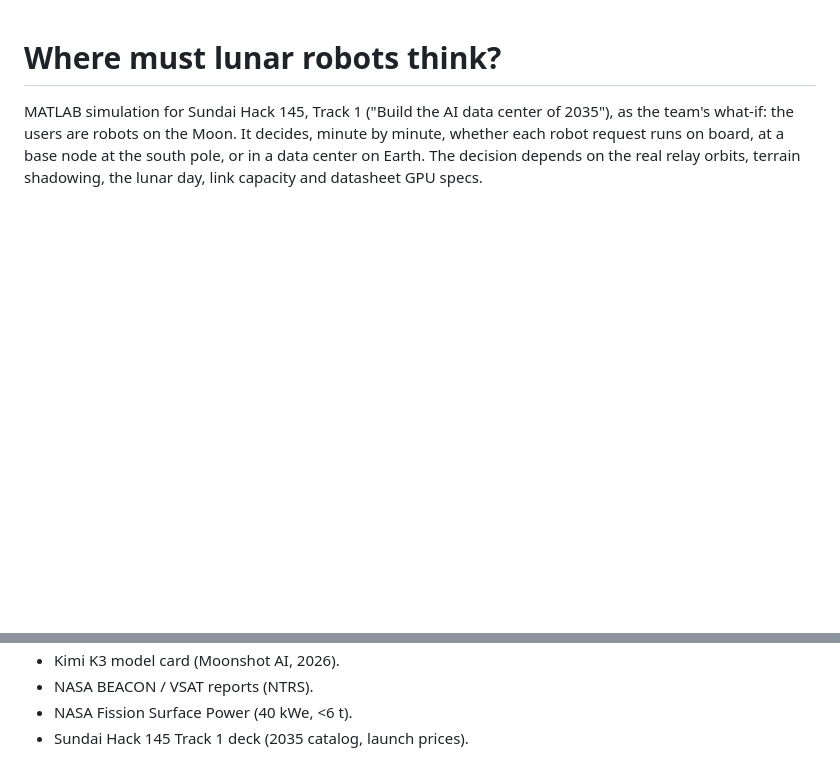
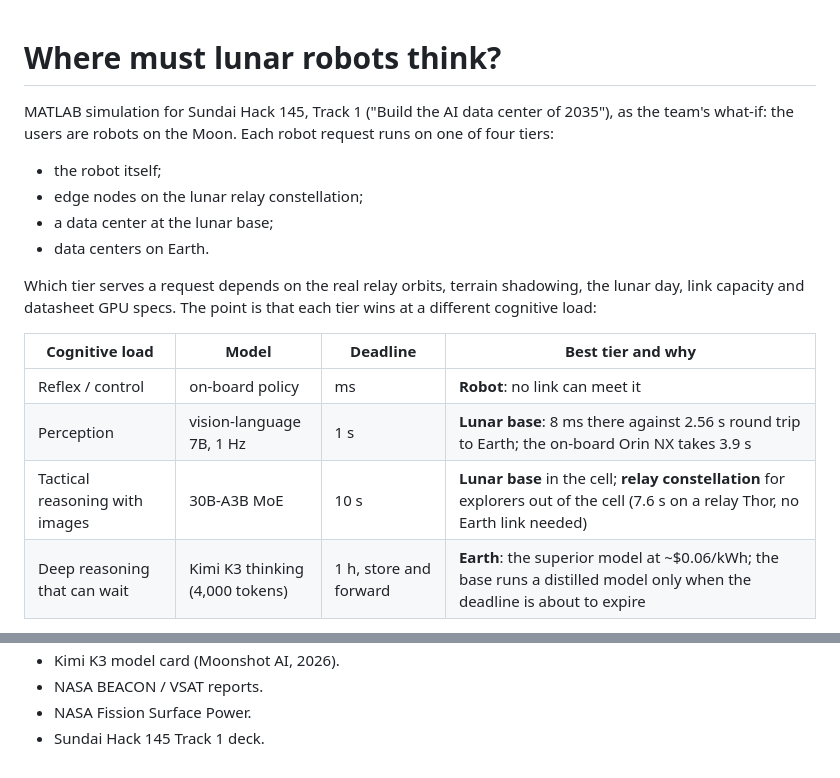
Before and after one commit to ebaenamar/lunar-inference-hack, a Markdown page: README.md, 2 parts joined by grey strips. GitHub-like rendering; blank space fills up the shorter version.

```diff
--- a/README.md
+++ b/README.md
@@ -1,3 +1,17 @@
 # Where must lunar robots think?
 
-MATLAB simulation for Sundai Hack 145, Track 1 ("Build the AI data center of 2035"), as the team's what-if: the users are robots on the Moon. It decides, minute by minute, whether each robot request runs on board, at a base node at the south pole, or in a data center on Earth. The decision depends on the real relay orbits, terrain shadowing, the lunar day, link capacity and datasheet GPU specs.
+MATLAB simulation for Sundai Hack 145, Track 1 ("Build the AI data center of 2035"), as the team's what-if: the users are robots on the Moon. Each robot request runs on one of four tiers:
+- the robot itself;
+- edge nodes on the lunar relay constellation;
+- a data center at the lunar base;
+- data centers on Earth.
+
+Which tier serves a request depends on the real relay orbits, terrain shadowing, the lunar day, link capacity and datasheet GPU specs. The point is that each tier wins at a different cognitive load:
+
+| Cognitive load | Model | Deadline | Best tier and why |
+|---|---|---|---|
+| Reflex / control | on-board policy | ms | **Robot**: no link can meet it |
+| Perception | vision-language 7B, 1 Hz | 1 s | **Lunar base**: 8 ms there against 2.56 s round trip to Earth; the on-board Orin NX takes 3.9 s |
+| Tactical reasoning with images | 30B-A3B MoE | 10 s | **Lunar base** in the cell; **relay constellation** for explorers out of the cell (7.6 s on a relay Thor, no Earth link needed) |
+| Deep reasoning that can wait | Kimi K3 thinking (4,000 tokens) | 1 h, store and forward | **Earth**: the superior model at ~$0.06/kWh; the base runs a distilled model only when the deadline is about to expire |
+
@@ -96,4 +135,4 @@ Set `cfg.saveVideo = true` to write `lunar_inference.mp4` for the pitch. A 24 s
 - Kimi K3 model card (Moonshot AI, 2026).
-- NASA BEACON / VSAT reports (NTRS).
-- NASA Fission Surface Power (40 kWe, <6 t).
-- Sundai Hack 145 Track 1 deck (2035 catalog, launch prices).
+- NASA BEACON / VSAT reports.
+- NASA Fission Surface Power.
+- Sundai Hack 145 Track 1 deck.
```
Also changed, not shown: other parts of README.md (+69 -44 lines), figures/dashboard_1relay.png (added), figures/sweep_1relay.png (added), figures/sweep_5relays.png (added), 11 other files.
